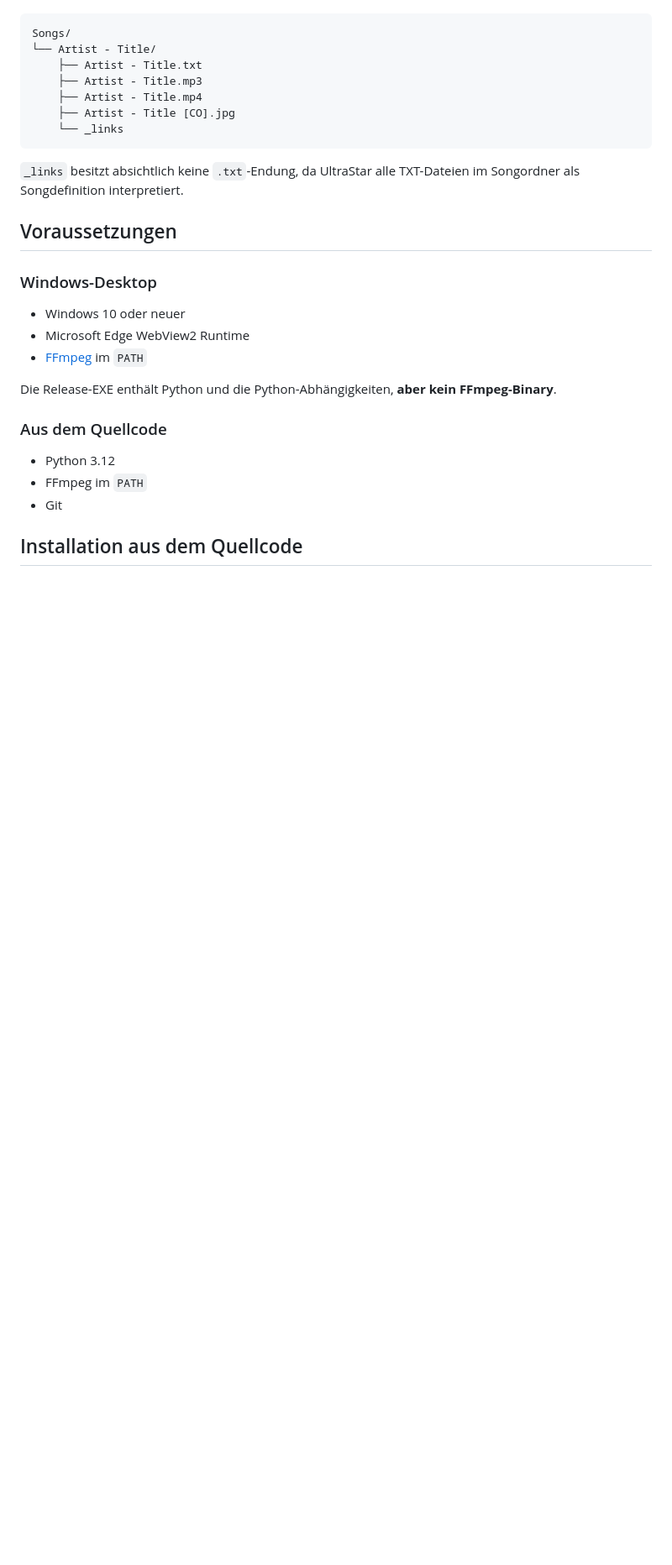
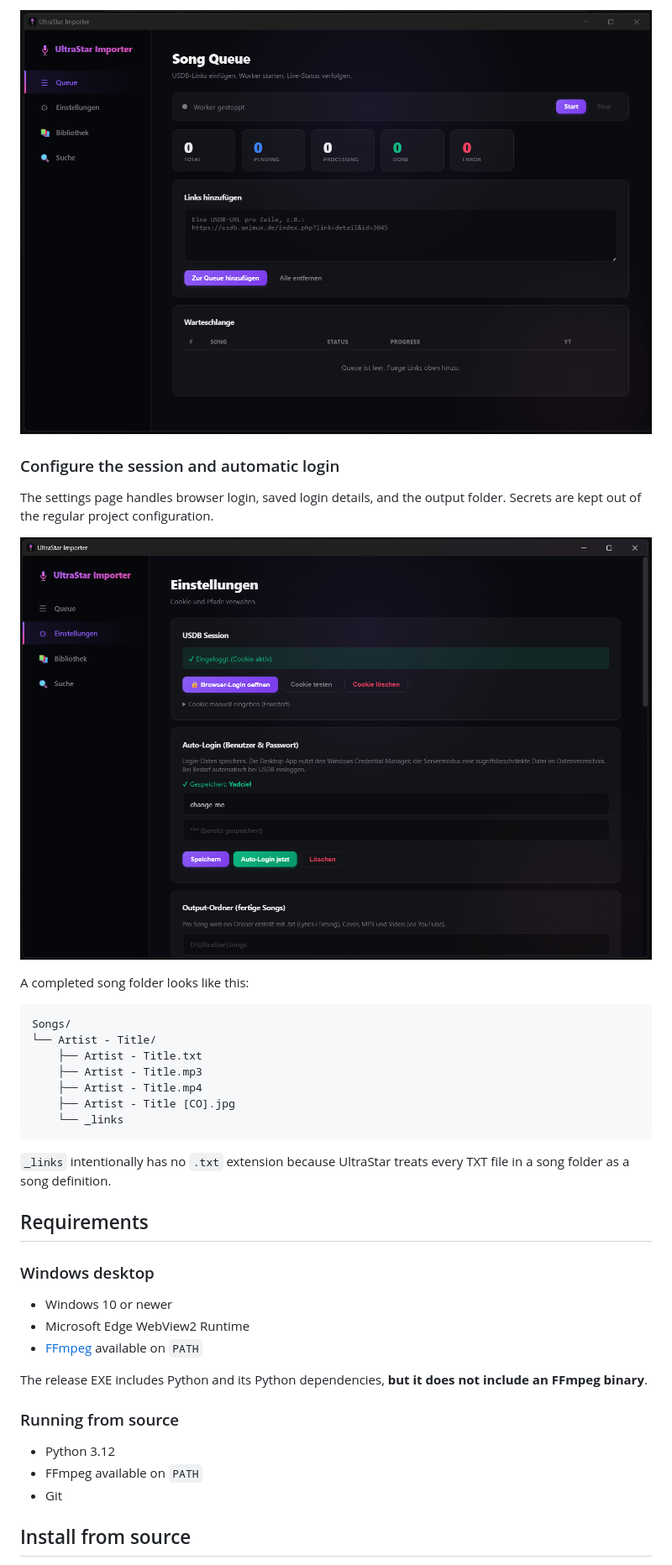
Before and after one commit to nschmidtdev/USDB-Importer, a Markdown page: README.md, the part around one of its changes. Shown at 84% size. GitHub-like rendering; pictures changed too: docs/images/Cookie.png (added), docs/images/Queue.png (added); blank space fills up the shorter version.

````diff
--- a/README.md
+++ b/README.md
@@ -44,3 +58,13 @@ Ein fertiger Songordner sieht beispielsweise so aus:
+![Song queue with status overview and worker controls](docs/images/Queue.png)
+
+### Configure the session and automatic login
+
+The settings page handles browser login, saved login details, and the output
+folder. Secrets are kept out of the regular project configuration.
+
+![USDB session and automatic login settings](docs/images/Cookie.png)
+
+A completed song folder looks like this:
 
 ```text
 Songs/
@@ -52,25 +76,25 @@ Songs/
     └── _links
 ```
 
-`_links` besitzt absichtlich keine `.txt`-Endung, da UltraStar alle TXT-Dateien
-im Songordner als Songdefinition interpretiert.
+`_links` intentionally has no `.txt` extension because UltraStar treats every
+TXT file in a song folder as a song definition.
 
-## Voraussetzungen
+## Requirements
 
-### Windows-Desktop
+### Windows desktop
 
-- Windows 10 oder neuer
+- Windows 10 or newer
 - Microsoft Edge WebView2 Runtime
-- [FFmpeg](https://ffmpeg.org/download.html) im `PATH`
+- [FFmpeg](https://ffmpeg.org/download.html) available on `PATH`
 
-Die Release-EXE enthält Python und die Python-Abhängigkeiten, **aber kein
-FFmpeg-Binary**.
+The release EXE includes Python and its Python dependencies, **but it does not
+include an FFmpeg binary**.
 
-### Aus dem Quellcode
+### Running from source
 
 - Python 3.12
-- FFmpeg im `PATH`
+- FFmpeg available on `PATH`
 - Git
 
-## Installation aus dem Quellcode
+## Install from source
 
````
Also changed, not shown: other parts of README.md (+125 -117 lines), README.de.md (added, +280 -0 lines), docs/images/Suche.png (added).
